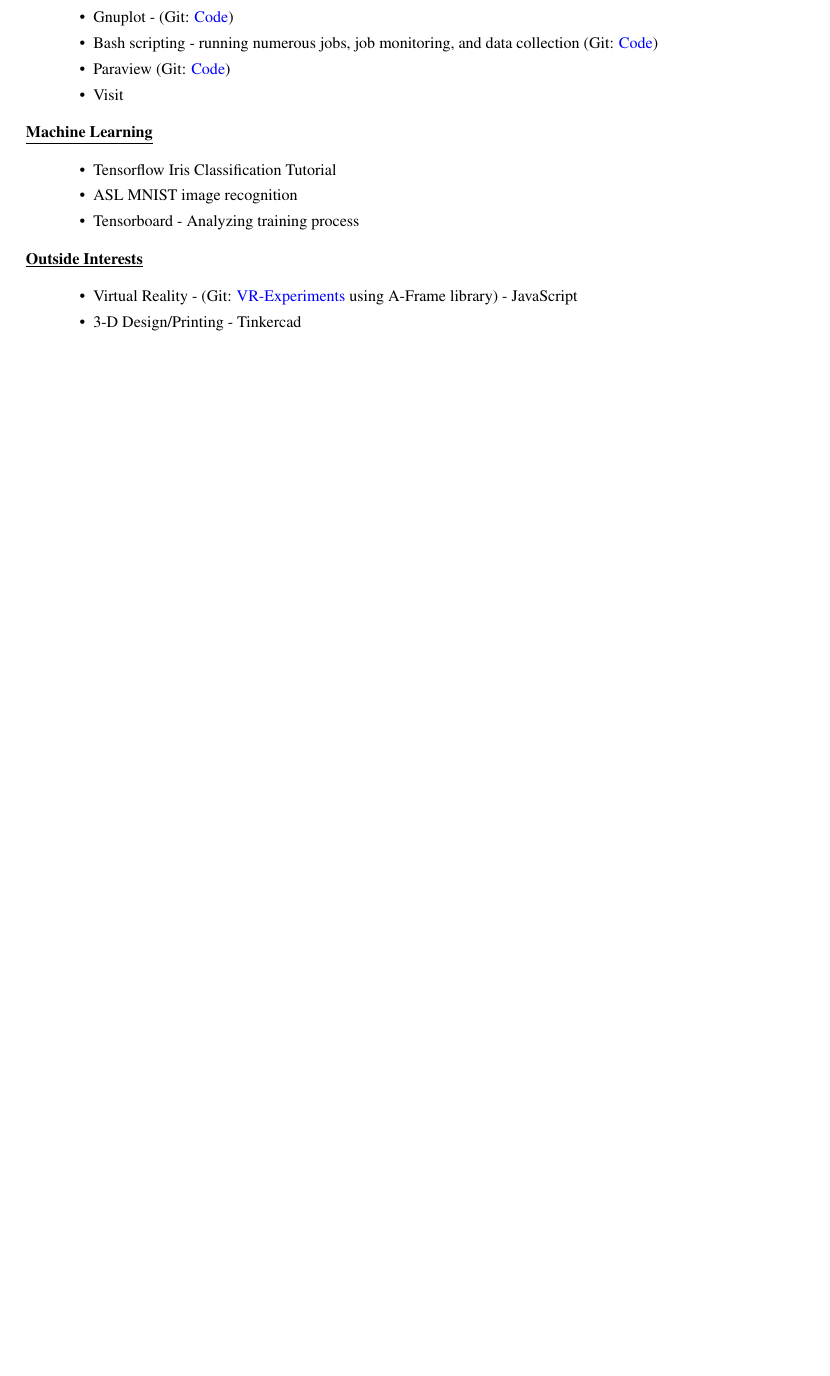
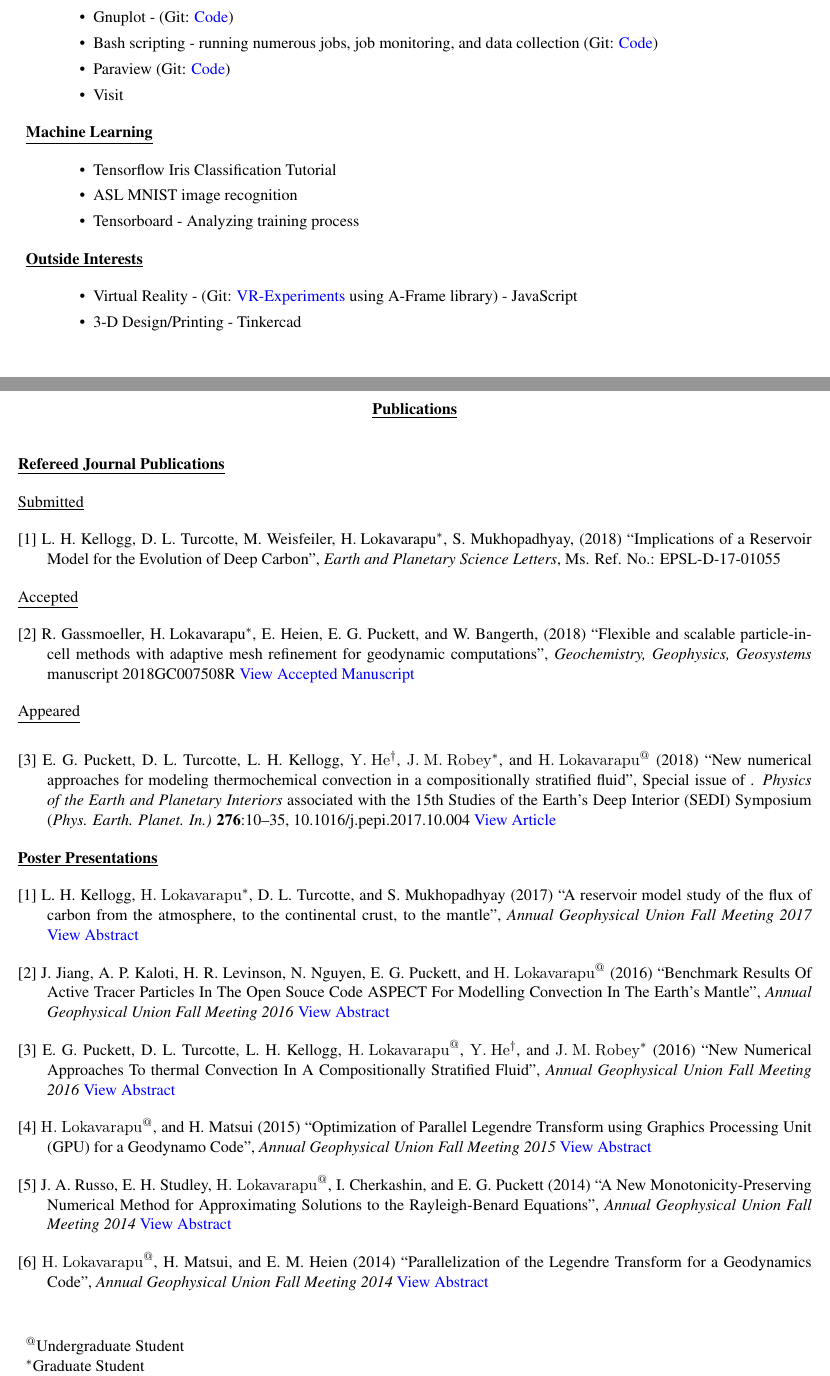
Before and after one commit to hlokavarapu/CircumVitae, a LaTeX CV (Harsha_Lokavarapu_CV.tex): part of page 2 of 2 before the commit and two parts of pages 2 and 3 of 3 after it, the two joined at a grey line, cut so that both start at the same text, the shorter picture padded with empty space. Compiled offline with pdfLaTeX.

Commit message:
Re-add publication list

```diff
--- a/Harsha_Lokavarapu_CV.tex
+++ b/Harsha_Lokavarapu_CV.tex
@@ -422,6 +422,92 @@
 
 \vskip 12pt
 
+\begin{center}
+  \textbf{\underline{Publications}}
+\end{center}
+
+\noindent
+\textbf{\underline{Refereed Journal Publications}}
+
+%\vskip 12pt
+
+\noindent
+\underline{Submitted}
+
+\hangindent 20pt
+[1]~L.~H.~Kellogg, D. L.~Turcotte, M.~Weisfeiler, $\textrm{H.~Lokavarapu}^*$, S.~Mukhopadhyay, (2018)
+``Implications of a Reservoir Model for the
+Evolution of Deep Carbon'',
+\textit{Earth and Planetary Science Letters}, Ms. Ref. No.:  EPSL-D-17-01055
+
+\noindent
+\underline{Accepted}
+
+\hangindent 20pt
+[2]~R.~Gassmoeller,  $\textrm{H.~Lokavarapu}^*$, E.~Heien, E. G.~Puckett, and W.~Bangerth, (2018)
+``Flexible and scalable particle-in-cell methods with adaptive mesh refinement for geodynamic computations'',
+\textit{Geochemistry, Geophysics, Geosystems} manuscript 2018GC007508R
+\href{https://www.math.ucdavis.edu/~egp/PUBLICATIONS/JOURNAL_ARTICLES/ACCEPTED/RG-HL-EH-EGP-WB-2018.pdf}{View Accepted Manuscript}
+
+\noindent
+\underline{Appeared}
+
+\vskip 06pt
+
+\hangindent 20pt
+[3]~E. G.~Puckett, D. L.~Turcotte, L.~H.~Kellogg,  $\mathrm{Y.~He}^{\dagger}$, $\mathrm{J.~M.~Robey}^{*}$, and
+$\mathrm{H.~Lokavarapu}^{@}$ (2018)
+``New numerical approaches for modeling thermochemical convection in a compositionally stratified fluid'',
+Special issue of . \textit{Physics of the Earth and Planetary Interiors} associated with the 15th Studies of the Earth's Deep Interior (SEDI) Symposium (\textit{Phys. Earth. Planet. In.)} \textbf{276}:10–35, 10.1016/j.pepi.2017.10.004
+\href{https://www.math.ucdavis.edu/~egp/PUBLICATIONS/JOURNAL_ARTICLES/APPEARED/2018/EGP-DLT-YH-HL-JMR-LHK-2018.pdf}{View Article}
+
+\noindent
+\textbf{\underline{Poster Presentations}}
+
+% \vskip 12pt
+
+\hangindent 20pt
+[1]~L.~H.~Kellogg, $\mathrm{H.~Lokavarapu}^{*}$, D. L.~Turcotte, and S.~Mukhopadhyay (2017)
+``A reservoir model study of the flux of carbon from the atmosphere, to the continental crust, to the mantle'',
+\textit{Annual Geophysical Union Fall Meeting 2017}
+\href{http://adsabs.harvard.edu/abs/2017AGUFMDI14A..06K}{View Abstract}
+
+\hangindent 20pt
+[2]~J.~Jiang, A.~P.~Kaloti, H.~R.~Levinson, N.~Nguyen, E.~G.~Puckett, and $\mathrm{H.~Lokavarapu}^{@}$ (2016)
+``Benchmark Results Of Active Tracer Particles In The Open Souce Code ASPECT For Modelling Convection In The Earth's Mantle'',
+\textit{Annual Geophysical Union Fall Meeting 2016}
+\href{http://adsabs.harvard.edu/abs/2016AGUFM.T23C2946J}{View Abstract}
+
+\hangindent 20pt
+[3]~E.~G.~Puckett, D. L.~Turcotte, L.~H.~Kellogg, $\mathrm{H.~Lokavarapu}^{@}$,  $\mathrm{Y.~He}^{\dagger}$, and $\mathrm{J.~M.~Robey}^{*}$ (2016)
+``New Numerical Approaches To thermal Convection In A Compositionally Stratified Fluid'',
+\textit{Annual Geophysical Union Fall Meeting 2016}
+\href{http://adsabs.harvard.edu/abs/2016AGUFMDI23A2589P}{View Abstract}
+
+\hangindent 20pt
+[4]~$\mathrm{H.~Lokavarapu}^{@}$, and H.~Matsui (2015)
+``Optimization of Parallel Legendre Transform using Graphics Processing Unit (GPU) for a Geodynamo Code'',
+\textit{Annual Geophysical Union Fall Meeting 2015}
+\href{http://adsabs.harvard.edu/abs/2015AGUFMGP43B1253L}{View Abstract}
+
+\hangindent 20pt
+[5]~J.~A.~Russo, E.~H.~Studley, $\mathrm{H.~Lokavarapu}^{@}$, I.~Cherkashin, and E.~G.~Puckett (2014)
+``A New Monotonicity-Preserving Numerical Method for Approximating Solutions to the Rayleigh-Benard Equations'',
+\textit{Annual Geophysical Union Fall Meeting 2014}
+\href{http://adsabs.harvard.edu/abs/2014AGUFMDI11A4258R}{View Abstract}
+
+\hangindent 20pt
+[6]~$\mathrm{H.~Lokavarapu}^{@}$, H.~Matsui, and E.~M.~Heien (2014)
+``Parallelization of the Legendre Transform for a Geodynamics Code'',
+\textit{Annual Geophysical Union Fall Meeting 2014}
+\href{http://adsabs.harvard.edu/abs/2014AGUFMDI11A4255L}{View Abstract}
+
+\vskip 18pt
+
+$\phantom{0}^@$Undergraduate Student        \\
+$\phantom{0}^*$Graduate Student             \\
+$\phantom{0}^{\dagger}$Postdoctoral Scholar
+
 
 
 \end{document}
```
Also changed, not shown: Harsha_Lokavarapu_CV.pdf.
